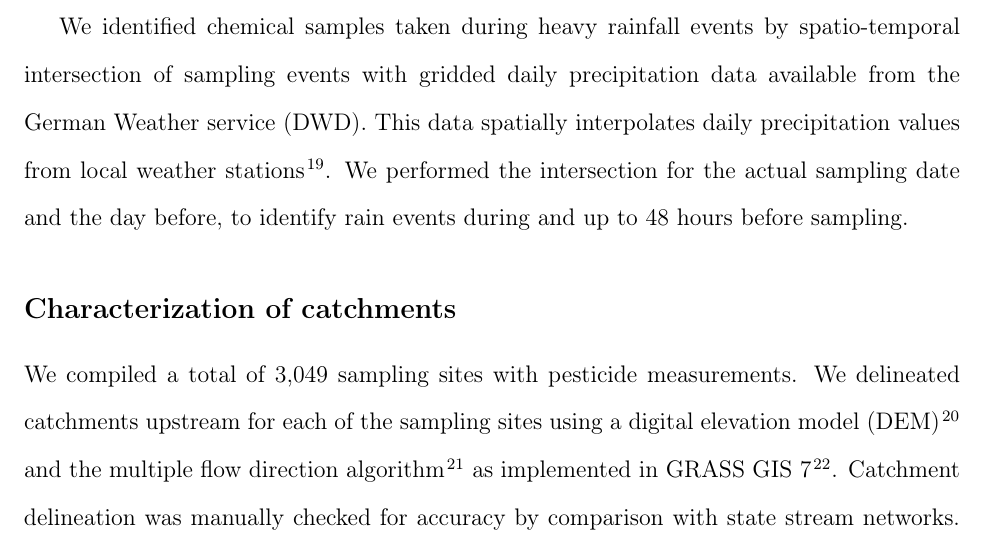
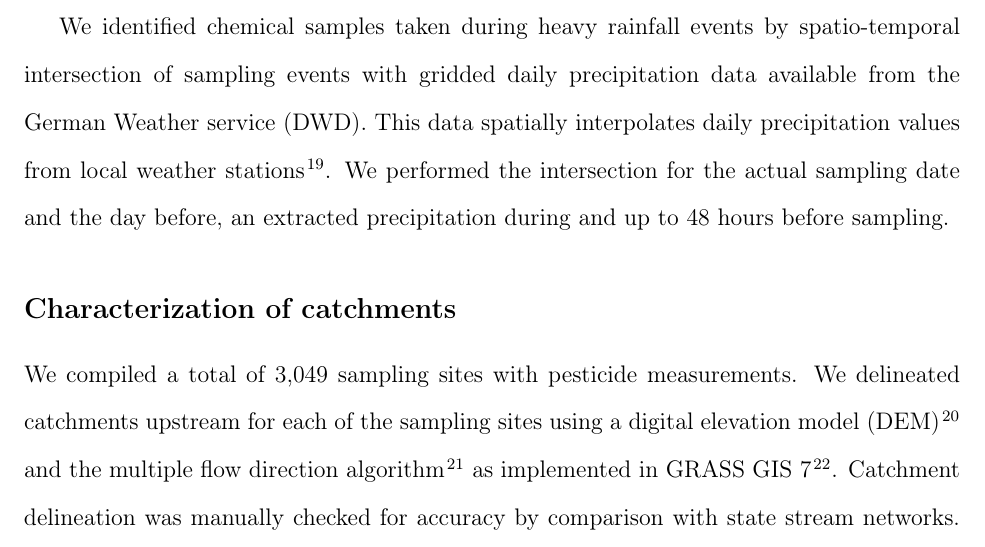
Before and after one commit to EDiLD/ms_est, a LaTeX paper (article.tex): part of page 4 of 23, cut so that both start at the same text. Compiled offline with pdfLaTeX.

Commit message:
more revisions

```diff
--- a/article.tex
+++ b/article.tex
@@ -125,8 +125,9 @@ We homogenized and unified all data provided by the federal states into a databa
 
 We identified chemical samples taken during heavy rainfall events by spatio-temporal intersection of sampling events with gridded daily precipitation data available from the German Weather service (DWD).
 %%% add resolution
+%%% Weg von events -> precipitation als Wert nur.
 This data spatially interpolates daily precipitation values from local weather stations \citep{rauthe_central_2013}.
-We performed the intersection for the actual sampling date and the day before, to identify rain events during and up to 48 hours before sampling.
+We performed the intersection for the actual sampling date and the day before, an extracted precipitation during and up to 48 hours before sampling.
 %%%! One question with such data is from which precipitation value increases in concentrations are detectable. Also interesting
 
 \subsection{Characterization of catchments}
```
